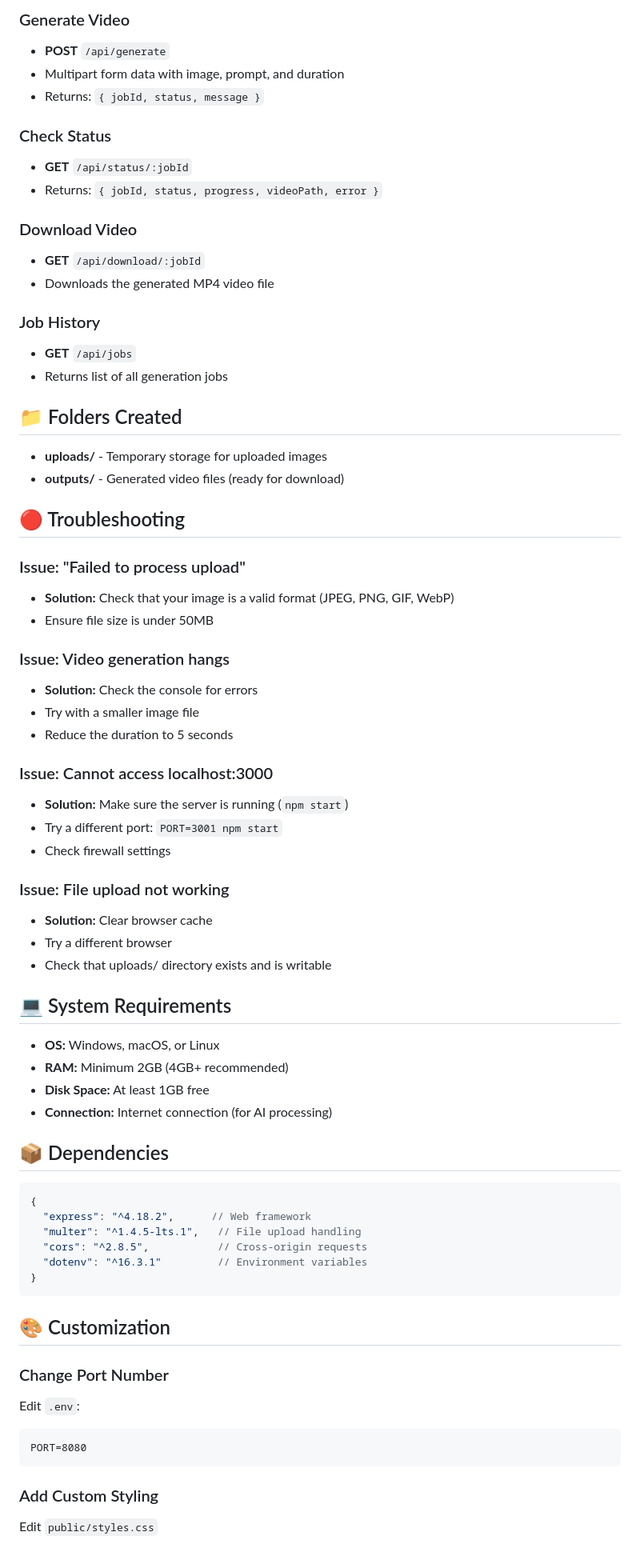
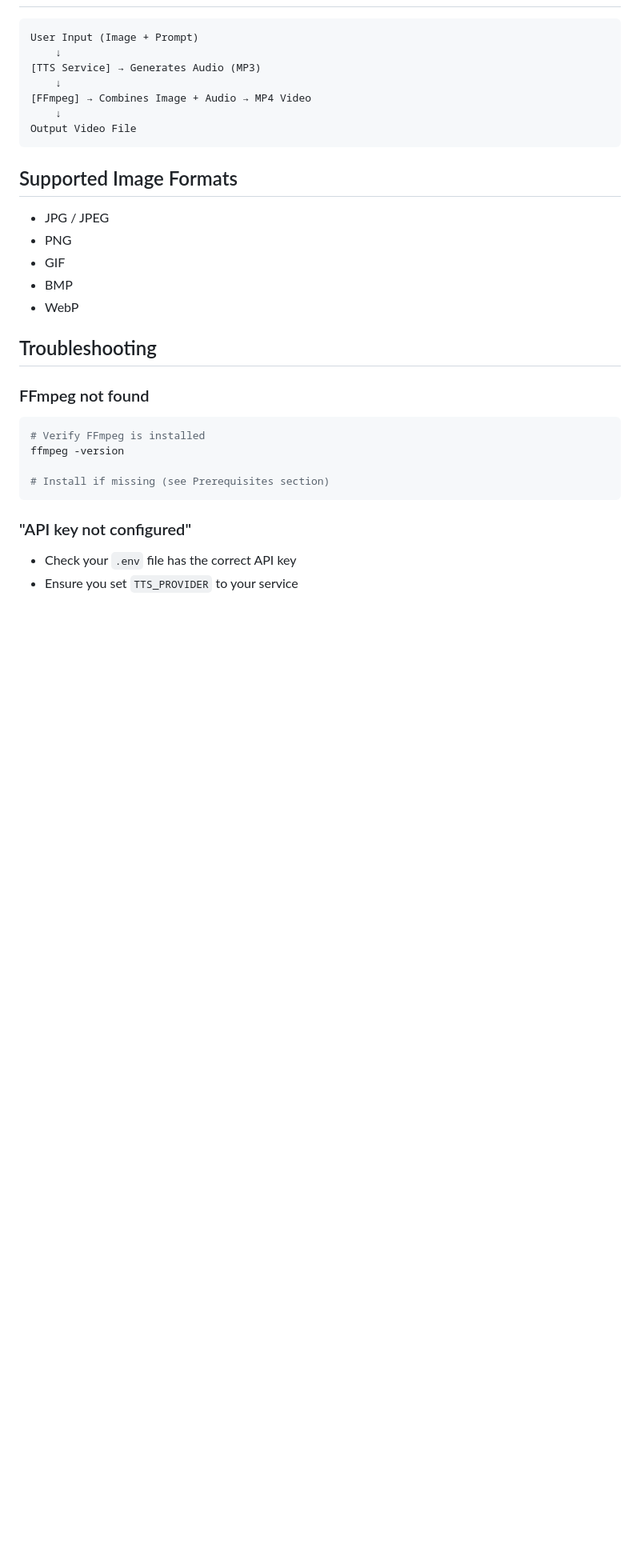
Before and after one commit to pokemoncardemail3-web/image-to-video-generator, a Markdown page: README.md, the part around one of its changes. Shown at 80% size. GitHub-like rendering; blank space fills up the shorter version.

````diff
--- a/README.md
+++ b/README.md
@@ -131,73 +139,33 @@ image-to-video-generator/
 
-### Generate Video
-- **POST** `/api/generate`
-- Multipart form data with image, prompt, and duration
-- Returns: `{ jobId, status, message }`
-
-### Check Status
-- **GET** `/api/status/:jobId`
-- Returns: `{ jobId, status, progress, videoPath, error }`
-
-### Download Video
-- **GET** `/api/download/:jobId`
-- Downloads the generated MP4 video file
-
-### Job History
-- **GET** `/api/jobs`
-- Returns list of all generation jobs
-
-## 📁 Folders Created
-
-- **uploads/** - Temporary storage for uploaded images
-- **outputs/** - Generated video files (ready for download)
-
-## 🔴 Troubleshooting
-
-### Issue: "Failed to process upload"
-- **Solution:** Check that your image is a valid format (JPEG, PNG, GIF, WebP)
-- Ensure file size is under 50MB
-
-### Issue: Video generation hangs
-- **Solution:** Check the console for errors
-- Try with a smaller image file
-- Reduce the duration to 5 seconds
-
-### Issue: Cannot access localhost:3000
-- **Solution:** Make sure the server is running (`npm start`)
-- Try a different port: `PORT=3001 npm start`
-- Check firewall settings
-
-### Issue: File upload not working
-- **Solution:** Clear browser cache
-- Try a different browser
-- Check that uploads/ directory exists and is writable
-
-## 💻 System Requirements
-
-- **OS:** Windows, macOS, or Linux
-- **RAM:** Minimum 2GB (4GB+ recommended)
-- **Disk Space:** At least 1GB free
-- **Connection:** Internet connection (for AI processing)
-
-## 📦 Dependencies
-
-```json
-{
-  "express": "^4.18.2",      // Web framework
-  "multer": "^1.4.5-lts.1",   // File upload handling
-  "cors": "^2.8.5",           // Cross-origin requests
-  "dotenv": "^16.3.1"         // Environment variables
-}
+```
+User Input (Image + Prompt)
+    ↓
+[TTS Service] → Generates Audio (MP3)
+    ↓
+[FFmpeg] → Combines Image + Audio → MP4 Video
+    ↓
+Output Video File
 ```
 
-## 🎨 Customization
+## Supported Image Formats
 
-### Change Port Number
-Edit `.env`:
-```
-PORT=8080
+- JPG / JPEG
+- PNG
+- GIF
+- BMP
+- WebP
+
+## Troubleshooting
+
+### FFmpeg not found
+```bash
+# Verify FFmpeg is installed
+ffmpeg -version
+
+# Install if missing (see Prerequisites section)
 ```
 
-### Add Custom Styling
-Edit `public/styles.css`
+### "API key not configured"
+- Check your `.env` file has the correct API key
+- Ensure you set `TTS_PROVIDER` to your service
 
````
Also changed, not shown: other parts of README.md (+118 -126 lines).
